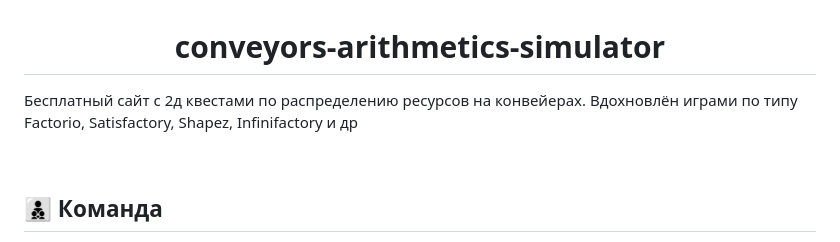
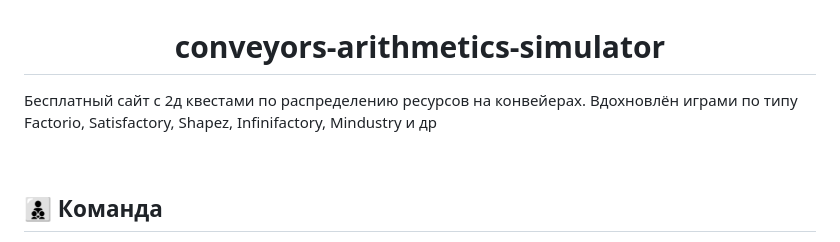
Before and after one commit to Prisheletss/conveyors-arithmetics-simulator, a Markdown page: README.md, the part around the change. GitHub-like rendering.

```diff
--- a/README.md
+++ b/README.md
@@ -1,6 +1,6 @@
 <h1 align="center">conveyors-arithmetics-simulator</h1>
 
-Бесплатный сайт с 2д квестами по распределению ресурсов на конвейерах. Вдохновлён играми по типу Factorio, Satisfactory, Shapez, Infinifactory и др
+Бесплатный сайт с 2д квестами по распределению ресурсов на конвейерах. Вдохновлён играми по типу Factorio, Satisfactory, Shapez, Infinifactory, Mindustry и др
 
 
 
```
